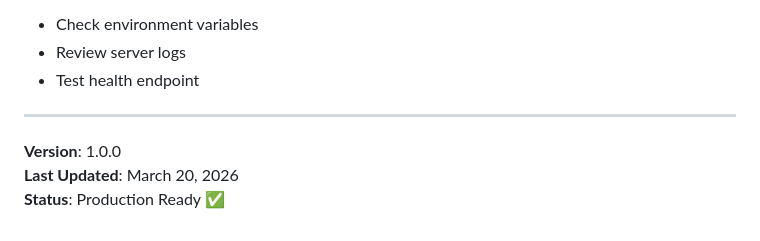
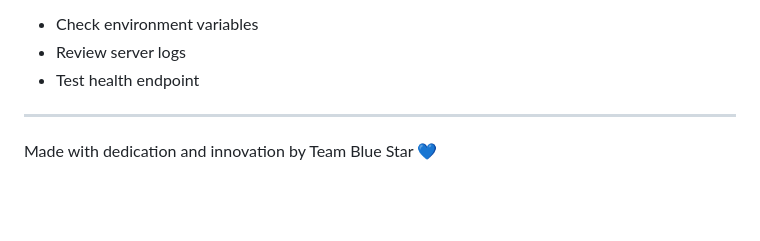
Before and after one commit to vir123-devf/AI-Adaptive-Onboarding-Engine, a Markdown page: README.md, the part around the change. Rendered like a GitHub page; blank space fills up the shorter version.

```diff
--- a/README.md
+++ b/README.md
@@ -264,6 +264,4 @@ For deployment issues:
 
 ---
 
-**Version**: 1.0.0
-**Last Updated**: March 20, 2026
-**Status**: Production Ready ✅
+Made with dedication and innovation by Team Blue Star 💙
```
